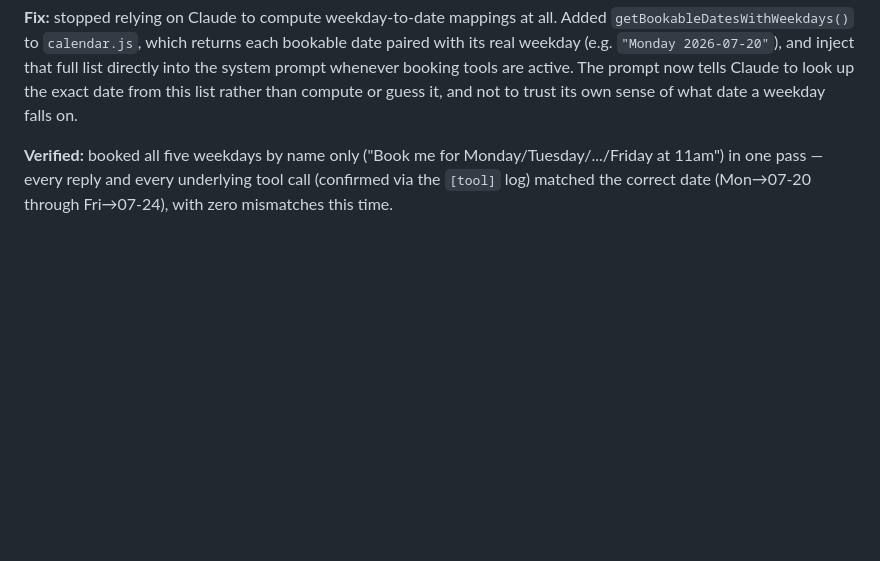
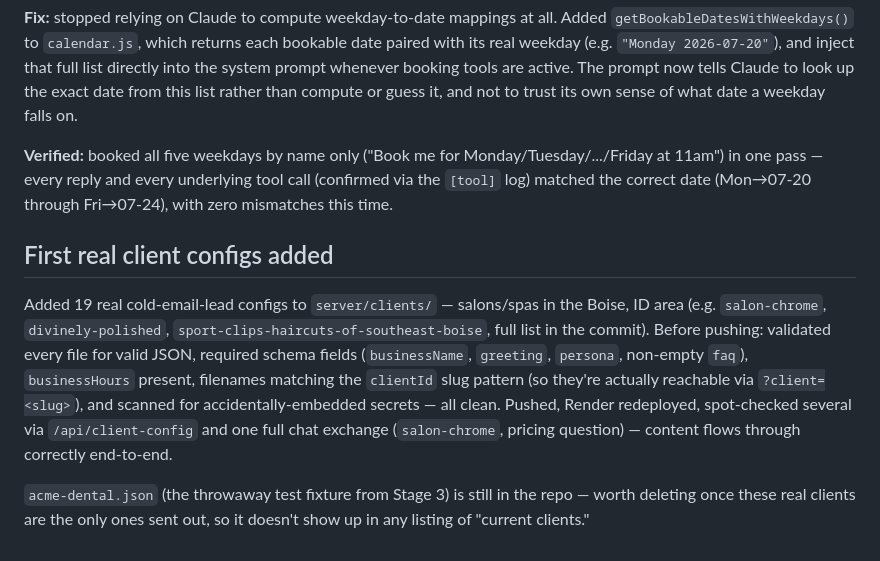
Before and after one commit to piyushbujade/ChatBotDemo, a Markdown page: NOTES.md, the part around the change. GitHub-like rendering; blank space fills up the shorter version.

Commit message:
Log Stage 4 notes: first 19 real client configs added and verified live

```diff
--- a/NOTES.md
+++ b/NOTES.md
@@ -167,3 +167,9 @@ Also updated the "Upcoming Availability" widget's heading, which still said "Thi
 **Fix:** stopped relying on Claude to compute weekday-to-date mappings at all. Added `getBookableDatesWithWeekdays()` to `calendar.js`, which returns each bookable date paired with its real weekday (e.g. `"Monday 2026-07-20"`), and inject that full list directly into the system prompt whenever booking tools are active. The prompt now tells Claude to look up the exact date from this list rather than compute or guess it, and not to trust its own sense of what date a weekday falls on.
 
 **Verified:** booked all five weekdays by name only ("Book me for Monday/Tuesday/.../Friday at 11am") in one pass — every reply and every underlying tool call (confirmed via the `[tool]` log) matched the correct date (Mon→07-20 through Fri→07-24), with zero mismatches this time.
+
+## First real client configs added
+
+Added 19 real cold-email-lead configs to `server/clients/` — salons/spas in the Boise, ID area (e.g. `salon-chrome`, `divinely-polished`, `sport-clips-haircuts-of-southeast-boise`, full list in the commit). Before pushing: validated every file for valid JSON, required schema fields (`businessName`, `greeting`, `persona`, non-empty `faq`), `businessHours` present, filenames matching the `clientId` slug pattern (so they're actually reachable via `?client=<slug>`), and scanned for accidentally-embedded secrets — all clean. Pushed, Render redeployed, spot-checked several via `/api/client-config` and one full chat exchange (`salon-chrome`, pricing question) — content flows through correctly end-to-end.
+
+`acme-dental.json` (the throwaway test fixture from Stage 3) is still in the repo — worth deleting once these real clients are the only ones sent out, so it doesn't show up in any listing of "current clients."
```
